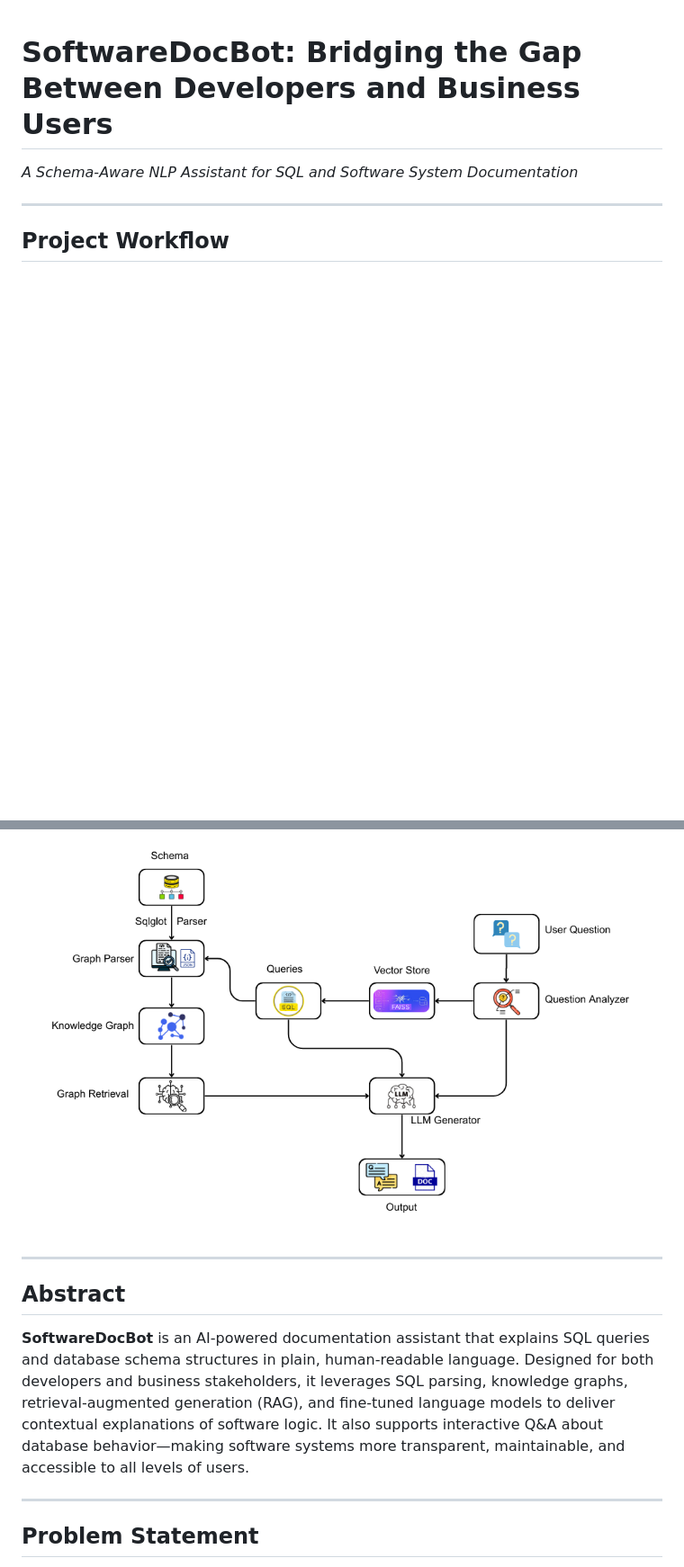
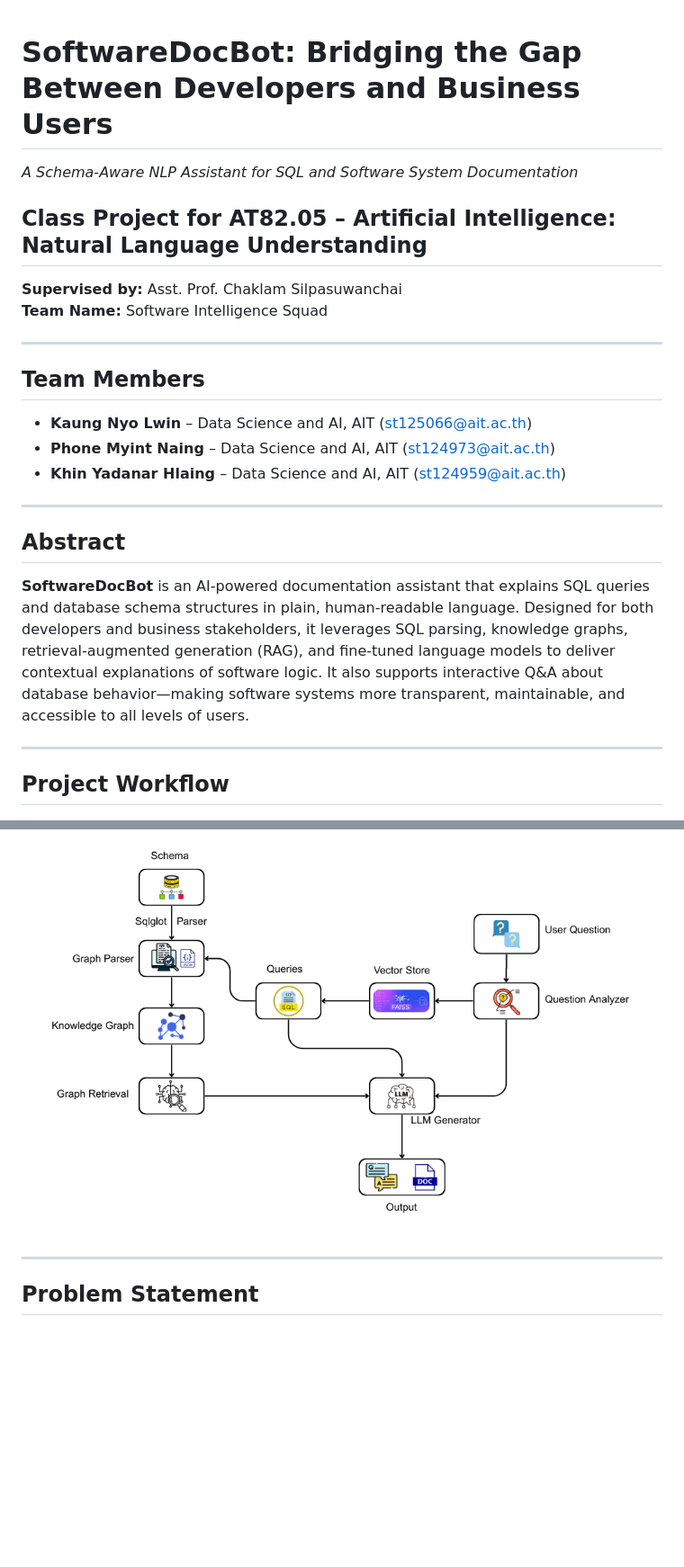
Before and after one commit to Kaung-Nyo-Lwin/system_expert_bot, a Markdown page: README.md, 2 parts joined by grey strips. Shown at 90% size. Rendered like a GitHub page; blank space fills up the shorter version.

```diff
--- a/README.md
+++ b/README.md
@@ -1,16 +1,27 @@
 # SoftwareDocBot: Bridging the Gap Between Developers and Business Users
 _A Schema-Aware NLP Assistant for SQL and Software System Documentation_
+
+## Class Project for AT82.05 – Artificial Intelligence: Natural Language Understanding
+**Supervised by:** Asst. Prof. Chaklam Silpasuwanchai
+**Team Name:** Software Intelligence Squad
+
+
+---
+## Team Members
+- **Kaung Nyo Lwin** – Data Science and AI, AIT ([st125066@ait.ac.th](mailto:st125066@ait.ac.th))
+- **Phone Myint Naing** – Data Science and AI, AIT ([st124973@ait.ac.th](mailto:st124973@ait.ac.th))
+- **Khin Yadanar Hlaing** – Data Science and AI, AIT ([st124959@ait.ac.th](mailto:st124959@ait.ac.th))
+---
+
+##  Abstract
+
+**SoftwareDocBot** is an AI-powered documentation assistant that explains SQL queries and database schema structures in plain, human-readable language. Designed for both developers and business stakeholders, it leverages SQL parsing, knowledge graphs, retrieval-augmented generation (RAG), and fine-tuned language models to deliver contextual explanations of software logic. It also supports interactive Q&A about database behavior—making software systems more transparent, maintainable, and accessible to all levels of users.
 
 ---
 ##  Project Workflow
 
 ![SoftwareDocBot Architecture](assets/workflow.png)
 
----
-
-##  Abstract
-
-**SoftwareDocBot** is an AI-powered documentation assistant that explains SQL queries and database schema structures in plain, human-readable language. Designed for both developers and business stakeholders, it leverages SQL parsing, knowledge graphs, retrieval-augmented generation (RAG), and fine-tuned language models to deliver contextual explanations of software logic. It also supports interactive Q&A about database behavior—making software systems more transparent, maintainable, and accessible to all levels of users.
 
 ---
 
```
